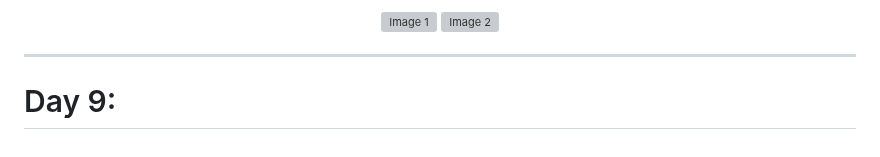
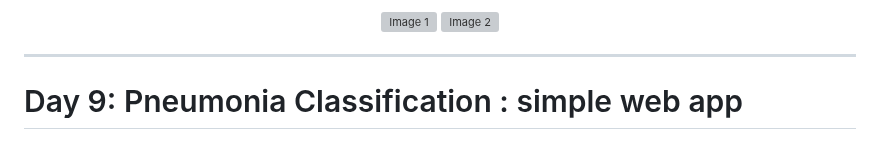
Before and after one commit to Ni2thin/30DaysOfComputerVision, a Markdown page: README.md, the part around the change. Rendered like a GitHub page; grey boxes are pictures that could not be loaded.

```diff
--- a/README.md
+++ b/README.md
@@ -327,4 +327,4 @@ The system detects gestures and overlays predictions directly on the live video
 </p>
 
 ---
-# Day 9:
+# Day 9: Pneumonia Classification : simple web app
```
